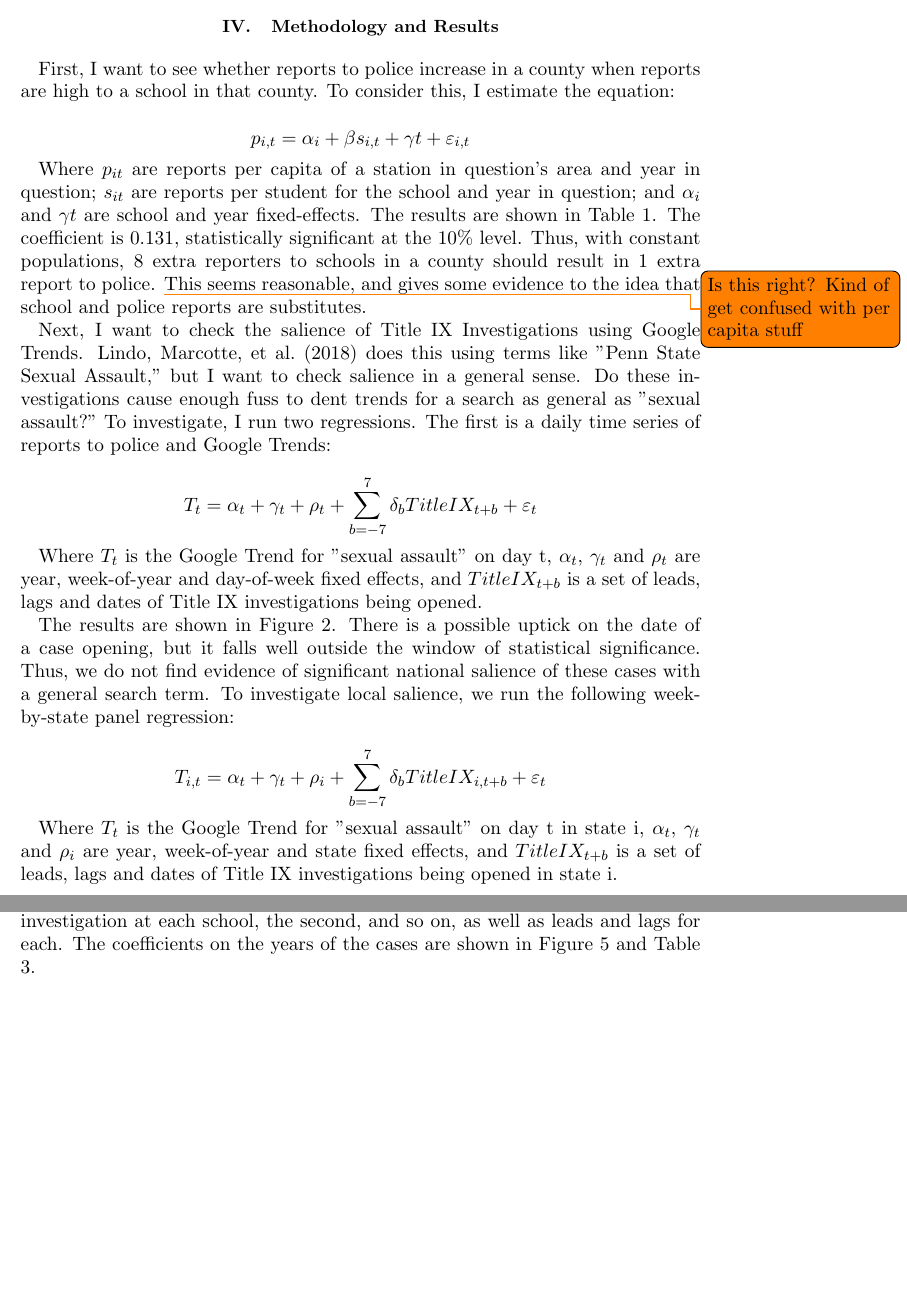
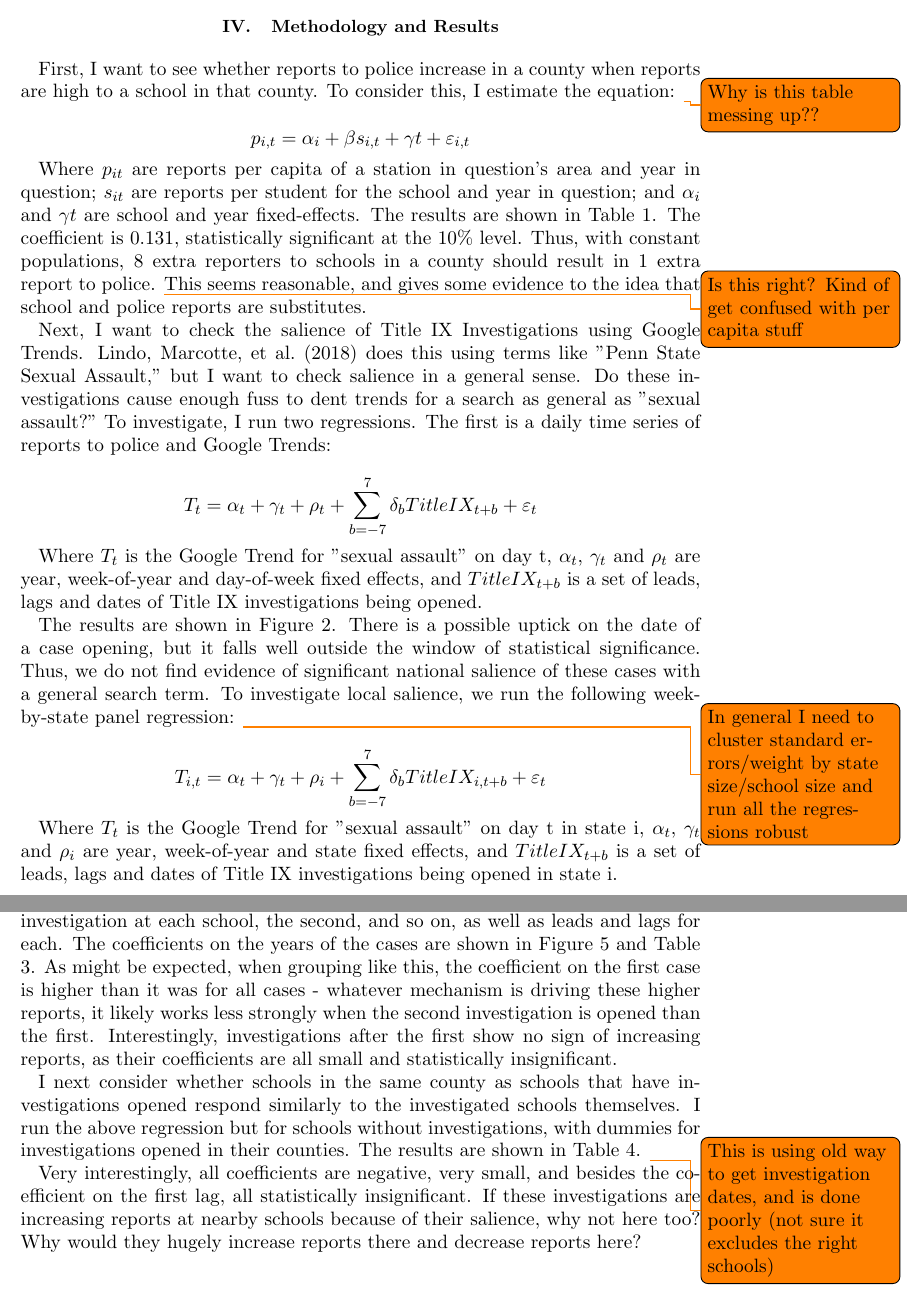
Before and after one commit to harryelworthy/Thesis, a LaTeX thesis (thesis.tex): two parts of pages 5 and 6 of 18, joined at a grey line, cut so that both start at the same text, the shorter picture padded with empty space. Compiled offline with pdfLaTeX.

Commit message:
Updates from Overleaf

```diff
--- a/thesis.tex
+++ b/thesis.tex
@@ -130,7 +130,7 @@ The most important data source that this paper will use is Campus Safety and Sec
 
 \section{Methodology and Results}
 
-First, I want to see whether reports to police increase in a county when reports are high to a school in that county. To consider this, I estimate the equation:
+First, I want to see whether reports to police increase in a county when reports are high to a school in that county. To consider this, I estimate the equation: \todo{Why is this table messing up??}
 
 $$
 p_{i,t} = \alpha_{i} + \beta s_{i,t} + \gamma{t} + \varepsilon_{i,t}
@@ -146,7 +146,7 @@ $$
 
 Where $T_{t}$ is the Google Trend for "sexual assault" on day t, $\alpha_{t}$, $\gamma_{t}$ and $\rho_{t}$ are year, week-of-year and day-of-week fixed effects, and $TitleIX_{t+b}$ is a set of leads, lags and dates of Title IX investigations being opened.
 
-The results are shown in Figure 2. There is a possible uptick on the date of a case opening, but it falls well outside the window of statistical significance. Thus, we do not find evidence of significant national salience of these cases with a general search term. To investigate local salience, we run the following week-by-state panel regression:
+The results are shown in Figure 2. There is a possible uptick on the date of a case opening, but it falls well outside the window of statistical significance. Thus, we do not find evidence of significant national salience of these cases with a general search term. To investigate local salience, we run the following week-by-state panel regression: \todo{In general I need to cluster standard errors/weight by state size/school size and run all the regressions robust}
 
 $$
 T_{i,t} = \alpha_{t} + \gamma_{t} + \rho_{i} + \sum_{b=-7}^{7} \delta_{b} TitleIX_{i,t+b} + \varepsilon_{t}
@@ -166,7 +166,12 @@ Where $T_{t}$ is per student reports of sexual assault in school t in year i, $\
 
 The results are shown in Figure 4 and Table 2. As can be seen, there is a significant uptick in reports at schools where investigations are opened, starting in the year before and extending for many years (albeit with increasing standard errors). The increases in the final lead, the case year and the first lag are significant at the 0.1\% level, and the next two lags at the 5\% level. The coefficient is 0.00089 on the year of the case; to put this in perspective, average reports per student in 2016 were 0.00047. Thus these investigations caused a near 200\% increase in reporting at schools that they were opened at. We also see that when introducing a dummy for years after the 2011 change, including Title IX dummies reduces the after\_2011 coefficient by 8.8\% - or in other words, increases due to Title IX investigations explain away 8.8\% of the increase in reports after 2011.
 
-I consider the differing effects that each investigation opened have on a school by re-estimating the above equation except with separate dummies for the first investigation at each school, the second, and so on, as well as leads and lags for each. The coefficients on the years of the cases are shown in Figure 5 and Table 3.
+I consider the differing effects that each investigation opened have on a school by re-estimating the above equation except with separate dummies for the first investigation at each school, the second, and so on, as well as leads and lags for each. The coefficients on the years of the cases are shown in Figure 5 and Table 3. As might be expected, when grouping like this, the coefficient on the first case is higher than it was for all cases - whatever mechanism is driving these higher reports, it likely works less strongly when the second investigation is opened than the first. Interestingly, investigations after the first show no sign of increasing reports, as their coefficients are all small and statistically insignificant.
+
+I next consider whether schools in the same county as schools that have investigations opened respond similarly to the investigated schools themselves. I run the above regression but for schools without investigations, with dummies for investigations opened in their counties. The results are shown in Table 4. \todo{This is using old way to get investigation dates, and is done poorly (not sure it excludes the right schools)}
+
+Very interestingly, all coefficients are negative, very small, and besides the coefficient on the first lag, all statistically insignificant. If these investigations are increasing reports at nearby schools because of their salience, why not here too? Why would they hugely increase reports there and decrease reports here?
+
 
 
 % The appendix command is issued once, prior to all appendices, if any.
```
